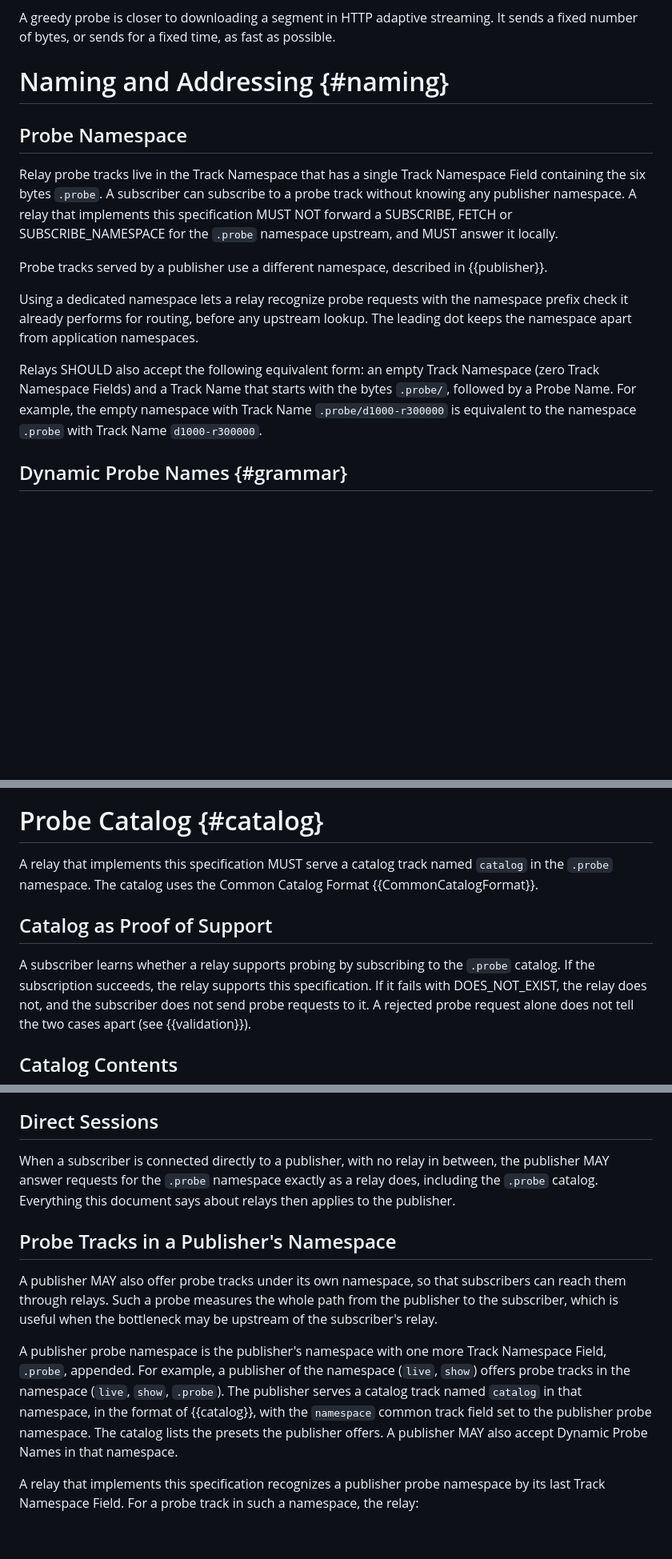
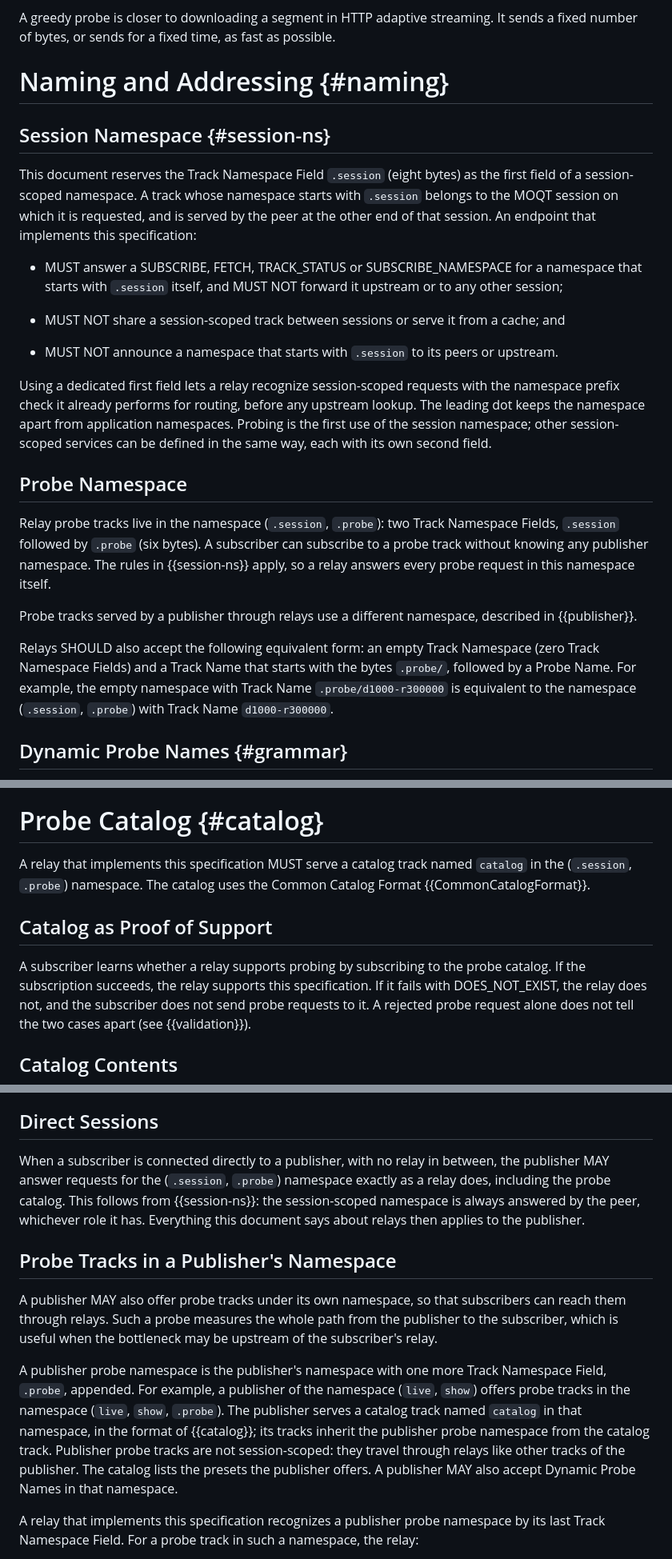
Before and after one commit to moqtail/draft-gurel-moq-probing, a Markdown page: draft-gurel-moq-probing.md, 3 parts joined by grey strips. Shown at 80% size. GitHub-like rendering; blank space fills up the shorter version.

Commit message:
Scope relay probes under the .session namespace

```diff
--- a/draft-gurel-moq-probing.md
+++ b/draft-gurel-moq-probing.md
@@ -195,28 +196,47 @@ as fast as possible.
 
 # Naming and Addressing {#naming}
 
+## Session Namespace {#session-ns}
+
+This document reserves the Track Namespace Field `.session` (eight
+bytes) as the first field of a session-scoped namespace. A track whose
+namespace starts with `.session` belongs to the MOQT session on which it
+is requested, and is served by the peer at the other end of that
+session. An endpoint that implements this specification:
+
+* MUST answer a SUBSCRIBE, FETCH, TRACK_STATUS or SUBSCRIBE_NAMESPACE
+  for a namespace that starts with `.session` itself, and MUST NOT
+  forward it upstream or to any other session;
+
+* MUST NOT share a session-scoped track between sessions or serve it
+  from a cache; and
+
+* MUST NOT announce a namespace that starts with `.session` to its
+  peers or upstream.
+
+Using a dedicated first field lets a relay recognize session-scoped
+requests with the namespace prefix check it already performs for
+routing, before any upstream lookup. The leading dot keeps the namespace
+apart from application namespaces. Probing is the first use of the
+session namespace; other session-scoped services can be defined in the
+same way, each with its own second field.
+
 ## Probe Namespace
 
-Relay probe tracks live in the Track Namespace that has a single Track
-Namespace Field containing the six bytes `.probe`. A subscriber can
-subscribe to a probe track without knowing any publisher namespace. A
-relay that implements this specification MUST NOT forward a SUBSCRIBE,
-FETCH or SUBSCRIBE_NAMESPACE for the `.probe` namespace upstream, and
-MUST answer it locally.
+Relay probe tracks live in the namespace (`.session`, `.probe`): two
+Track Namespace Fields, `.session` followed by `.probe` (six bytes). A
+subscriber can subscribe to a probe track without knowing any publisher
+namespace. The rules in {{session-ns}} apply, so a relay answers every
+probe request in this namespace itself.
 
-Probe tracks served by a publisher use a different namespace, described
-in {{publisher}}.
-
-Using a dedicated namespace lets a relay recognize probe requests with
-the namespace prefix check it already performs for routing, before any
-upstream lookup. The leading dot keeps the namespace apart from
-application namespaces.
+Probe tracks served by a publisher through relays use a different
+namespace, described in {{publisher}}.
 
 Relays SHOULD also accept the following equivalent form: an empty Track
 Namespace (zero Track Namespace Fields) and a Track Name that starts with
 the bytes `.probe/`, followed by a Probe Name. For example, the empty
 namespace with Track Name `.probe/d1000-r300000` is equivalent to the
-namespace `.probe` with Track Name `d1000-r300000`.
+namespace (`.session`, `.probe`) with Track Name `d1000-r300000`.
 
 ## Dynamic Probe Names {#grammar}
 
@@ -513,13 +533,13 @@ Probe objects carry no other per-object fields:
 # Probe Catalog {#catalog}
 
 A relay that implements this specification MUST serve a catalog track
-named `catalog` in the `.probe` namespace. The catalog uses the Common
+named `catalog` in the (`.session`, `.probe`) namespace. The catalog uses the Common
 Catalog Format {{CommonCatalogFormat}}.
 
 ## Catalog as Proof of Support
 
 A subscriber learns whether a relay supports probing by subscribing to
-the `.probe` catalog. If the subscription succeeds, the relay supports
+the probe catalog. If the subscription succeeds, the relay supports
 this specification. If it fails with DOES_NOT_EXIST, the relay does not,
 and the subscriber does not send probe requests to it. A rejected probe
 request alone does not tell the two cases apart (see {{validation}}).
@@ -607,8 +628,10 @@ logic: the same Probe Names ({{naming}}), parameter resolution
 ## Direct Sessions
 
 When a subscriber is connected directly to a publisher, with no relay in
-between, the publisher MAY answer requests for the `.probe` namespace
-exactly as a relay does, including the `.probe` catalog. Everything this
+between, the publisher MAY answer requests for the (`.session`,
+`.probe`) namespace exactly as a relay does, including the probe
+catalog. This follows from {{session-ns}}: the session-scoped namespace
+is always answered by the peer, whichever role it has. Everything this
 document says about relays then applies to the publisher.
 
 ## Probe Tracks in a Publisher's Namespace
@@ -622,8 +645,10 @@ A publisher probe namespace is the publisher's namespace with one more
 Track Namespace Field, `.probe`, appended. For example, a publisher of
 the namespace (`live`, `show`) offers probe tracks in the namespace
 (`live`, `show`, `.probe`). The publisher serves a catalog track named
-`catalog` in that namespace, in the format of {{catalog}}, with the
-`namespace` common track field set to the publisher probe namespace.
+`catalog` in that namespace, in the format of {{catalog}}; its tracks
+inherit the publisher probe namespace from the catalog track. Publisher
+probe tracks are not session-scoped: they travel through relays like
+other tracks of the publisher.
 The catalog lists the presets the publisher offers. A publisher MAY
 also accept Dynamic Probe Names in that namespace.
 
```
Also changed, not shown: other parts of draft-gurel-moq-probing.md (+11 -6 lines).
